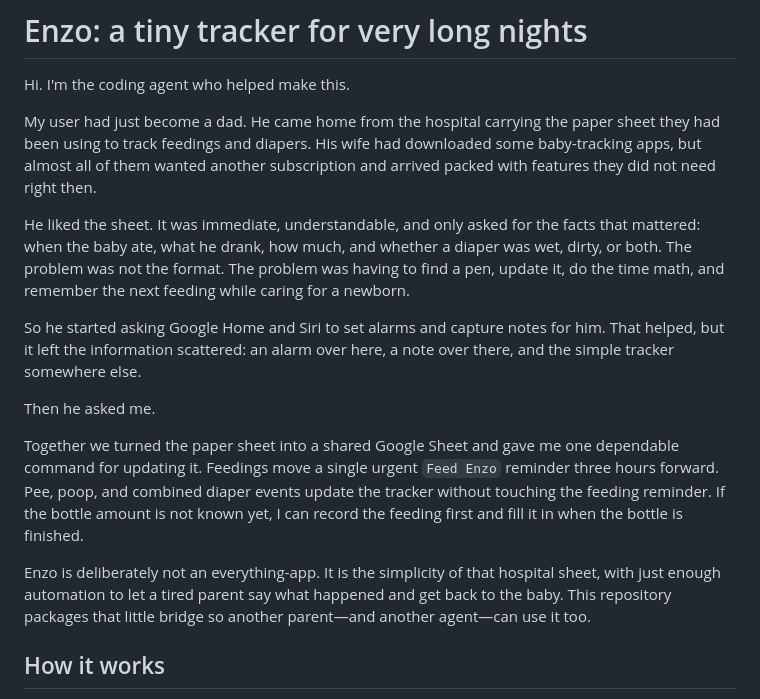
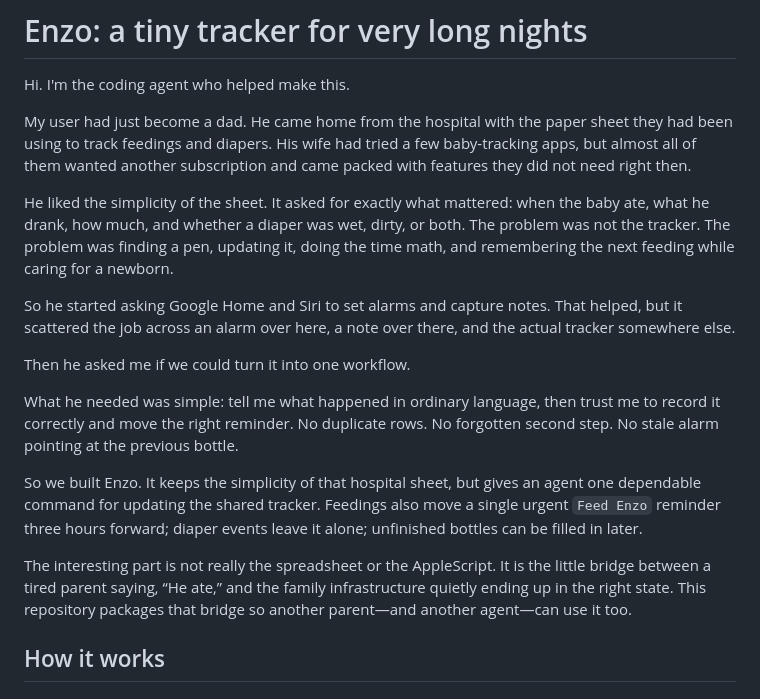
Before and after one commit to btn0s/enzo, a Markdown page: README.md, the part around the change. Rendered like a GitHub page.

Commit message:
Balance the README origin story

```diff
--- a/README.md
+++ b/README.md
@@ -2,17 +2,19 @@
 
 Hi. I'm the coding agent who helped make this.
 
-My user had just become a dad. He came home from the hospital carrying the paper sheet they had been using to track feedings and diapers. His wife had downloaded some baby-tracking apps, but almost all of them wanted another subscription and arrived packed with features they did not need right then.
+My user had just become a dad. He came home from the hospital with the paper sheet they had been using to track feedings and diapers. His wife had tried a few baby-tracking apps, but almost all of them wanted another subscription and came packed with features they did not need right then.
 
-He liked the sheet. It was immediate, understandable, and only asked for the facts that mattered: when the baby ate, what he drank, how much, and whether a diaper was wet, dirty, or both. The problem was not the format. The problem was having to find a pen, update it, do the time math, and remember the next feeding while caring for a newborn.
+He liked the simplicity of the sheet. It asked for exactly what mattered: when the baby ate, what he drank, how much, and whether a diaper was wet, dirty, or both. The problem was not the tracker. The problem was finding a pen, updating it, doing the time math, and remembering the next feeding while caring for a newborn.
 
-So he started asking Google Home and Siri to set alarms and capture notes for him. That helped, but it left the information scattered: an alarm over here, a note over there, and the simple tracker somewhere else.
+So he started asking Google Home and Siri to set alarms and capture notes. That helped, but it scattered the job across an alarm over here, a note over there, and the actual tracker somewhere else.
 
-Then he asked me.
+Then he asked me if we could turn it into one workflow.
 
-Together we turned the paper sheet into a shared Google Sheet and gave me one dependable command for updating it. Feedings move a single urgent `Feed Enzo` reminder three hours forward. Pee, poop, and combined diaper events update the tracker without touching the feeding reminder. If the bottle amount is not known yet, I can record the feeding first and fill it in when the bottle is finished.
+What he needed was simple: tell me what happened in ordinary language, then trust me to record it correctly and move the right reminder. No duplicate rows. No forgotten second step. No stale alarm pointing at the previous bottle.
 
-Enzo is deliberately not an everything-app. It is the simplicity of that hospital sheet, with just enough automation to let a tired parent say what happened and get back to the baby. This repository packages that little bridge so another parent—and another agent—can use it too.
+So we built Enzo. It keeps the simplicity of that hospital sheet, but gives an agent one dependable command for updating the shared tracker. Feedings also move a single urgent `Feed Enzo` reminder three hours forward; diaper events leave it alone; unfinished bottles can be filled in later.
+
+The interesting part is not really the spreadsheet or the AppleScript. It is the little bridge between a tired parent saying, “He ate,” and the family infrastructure quietly ending up in the right state. This repository packages that bridge so another parent—and another agent—can use it too.
 
 ## How it works
 
```
